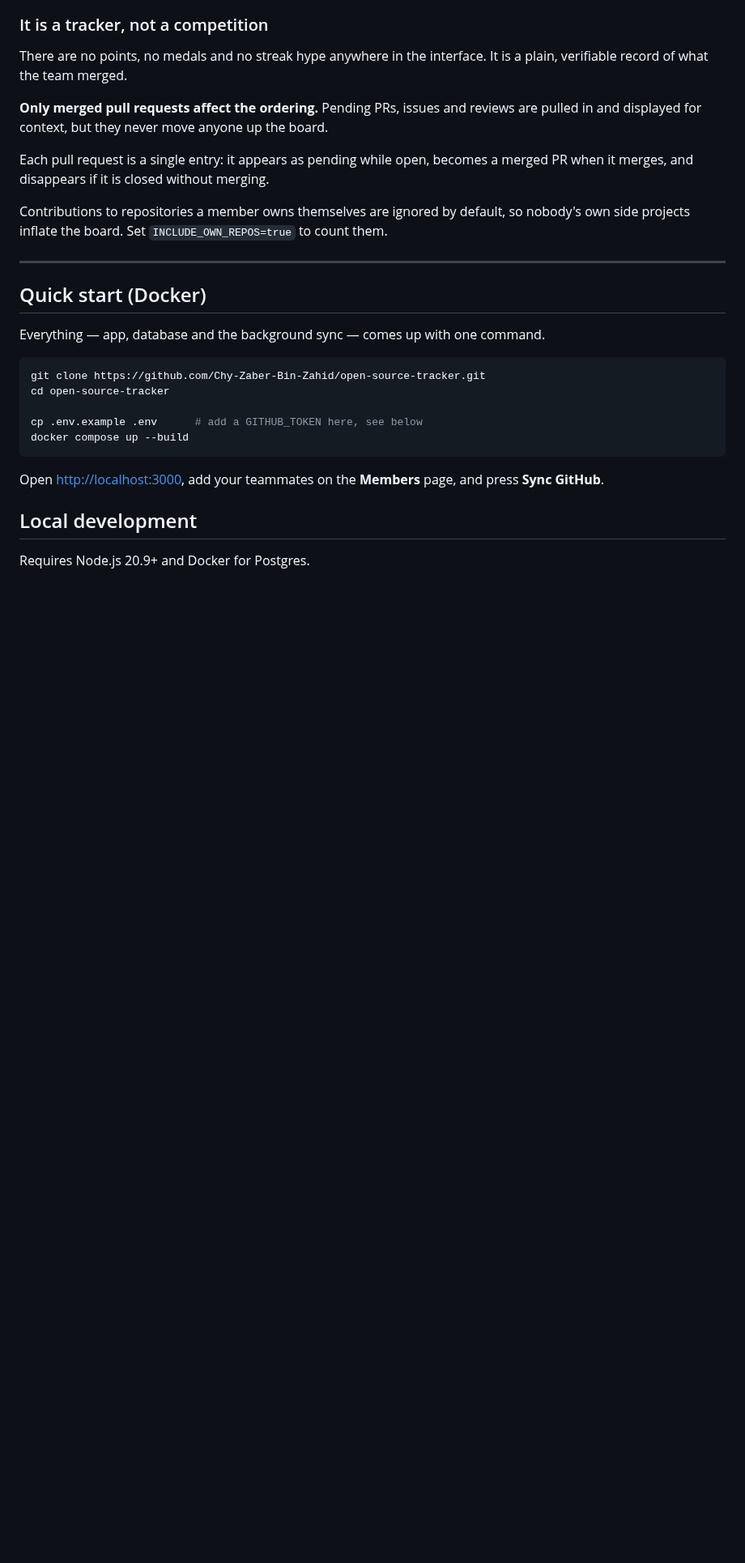
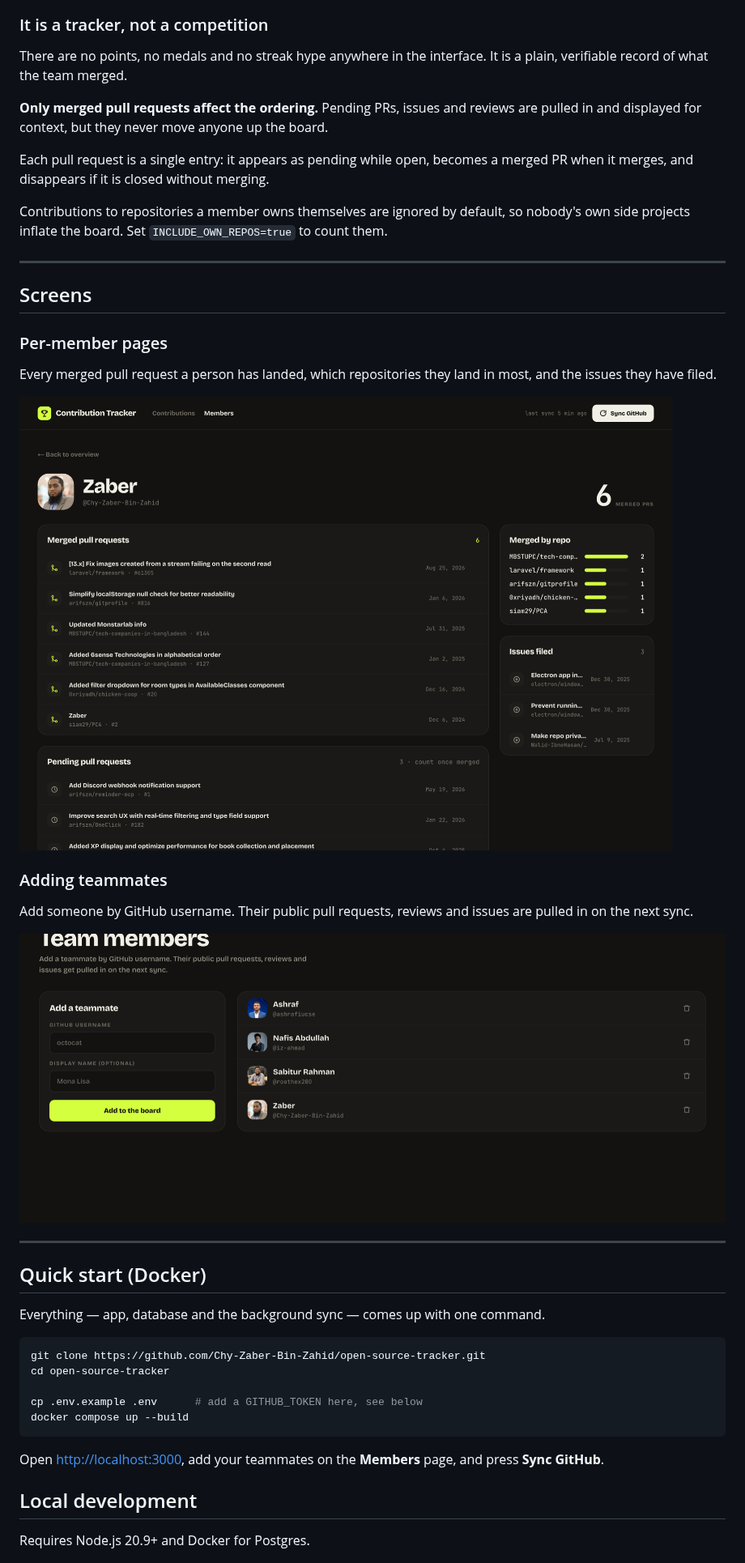
Before and after one commit to Chy-Zaber-Bin-Zahid/open-source-tracker, a Markdown page: README.md, the part around one of its changes. Shown at 81% size. Drawn GitHub-style; pictures changed too: docs/screenshots/member.png (added), docs/screenshots/members.png (added); blank space fills up the shorter version.

Commit message:
docs: add screenshots of the running board to the README
Three captures from a live instance with real synced data: the all-time
board, a member page, and the members screen. Shots are 1600px wide and
compressed to keep the repo light (868 KB total).

Also excludes docs/ from the Docker build context, since the images are
not needed in the image.

Claude-Session: https://claude.ai/code/session_014J6gypfWfoeUNxdESycAiv

```diff
--- a/README.md
+++ b/README.md
@@ -25,6 +29,22 @@ There are no points, no medals and no streak hype anywhere in the interface. It
 Each pull request is a single entry: it appears as pending while open, becomes a merged PR when it merges, and disappears if it is closed without merging.
 
 Contributions to repositories a member owns themselves are ignored by default, so nobody's own side projects inflate the board. Set `INCLUDE_OWN_REPOS=true` to count them.
+
+---
+
+## Screens
+
+### Per-member pages
+
+Every merged pull request a person has landed, which repositories they land in most, and the issues they have filed.
+
+![A member page](docs/screenshots/member.png)
+
+### Adding teammates
+
+Add someone by GitHub username. Their public pull requests, reviews and issues are pulled in on the next sync.
+
+![The members page](docs/screenshots/members.png)
 
 ---
 
```
Also changed, not shown: other parts of README.md (+4 -0 lines), docs/screenshots/board.png (added), 1 other file.
